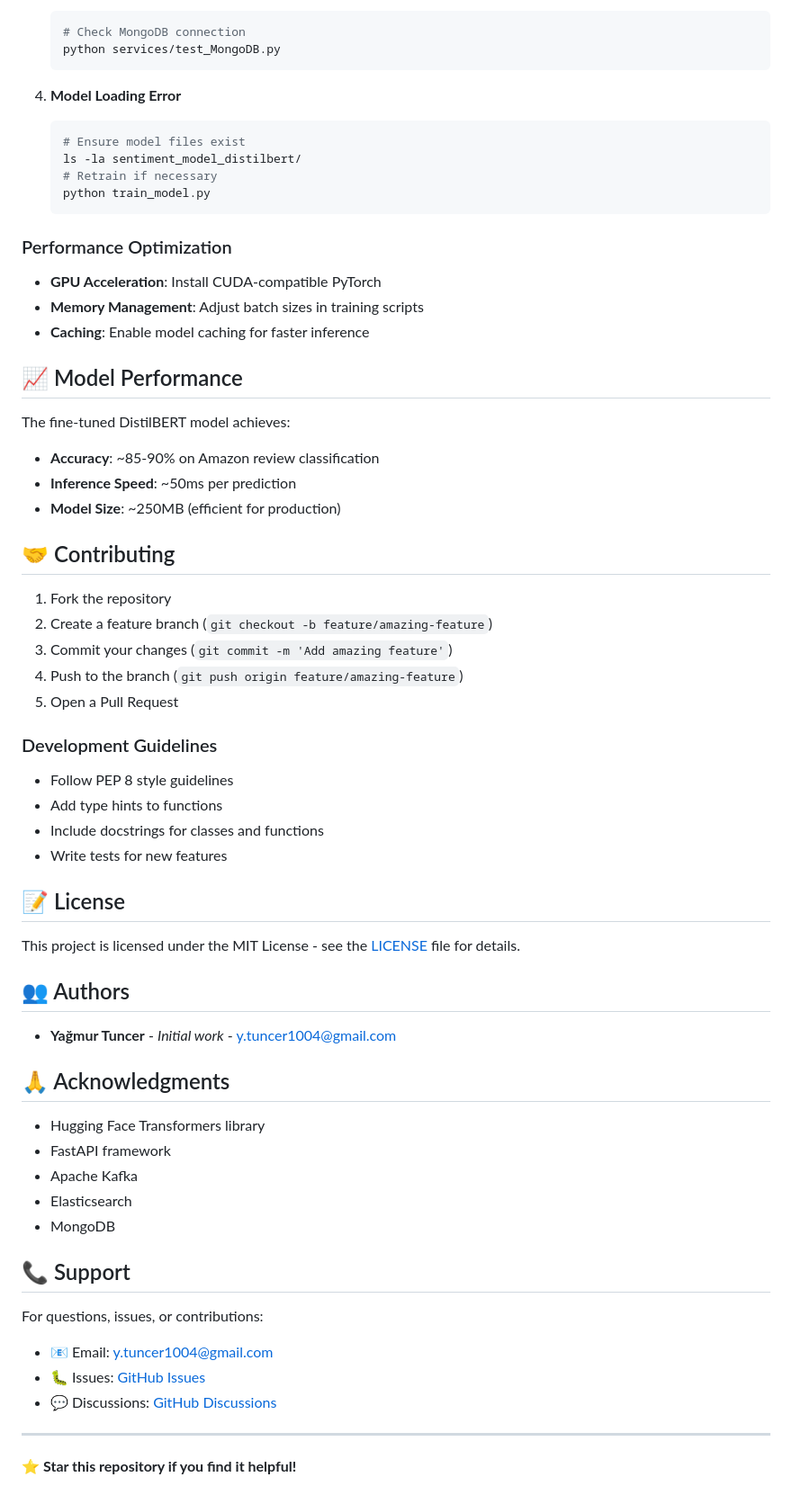
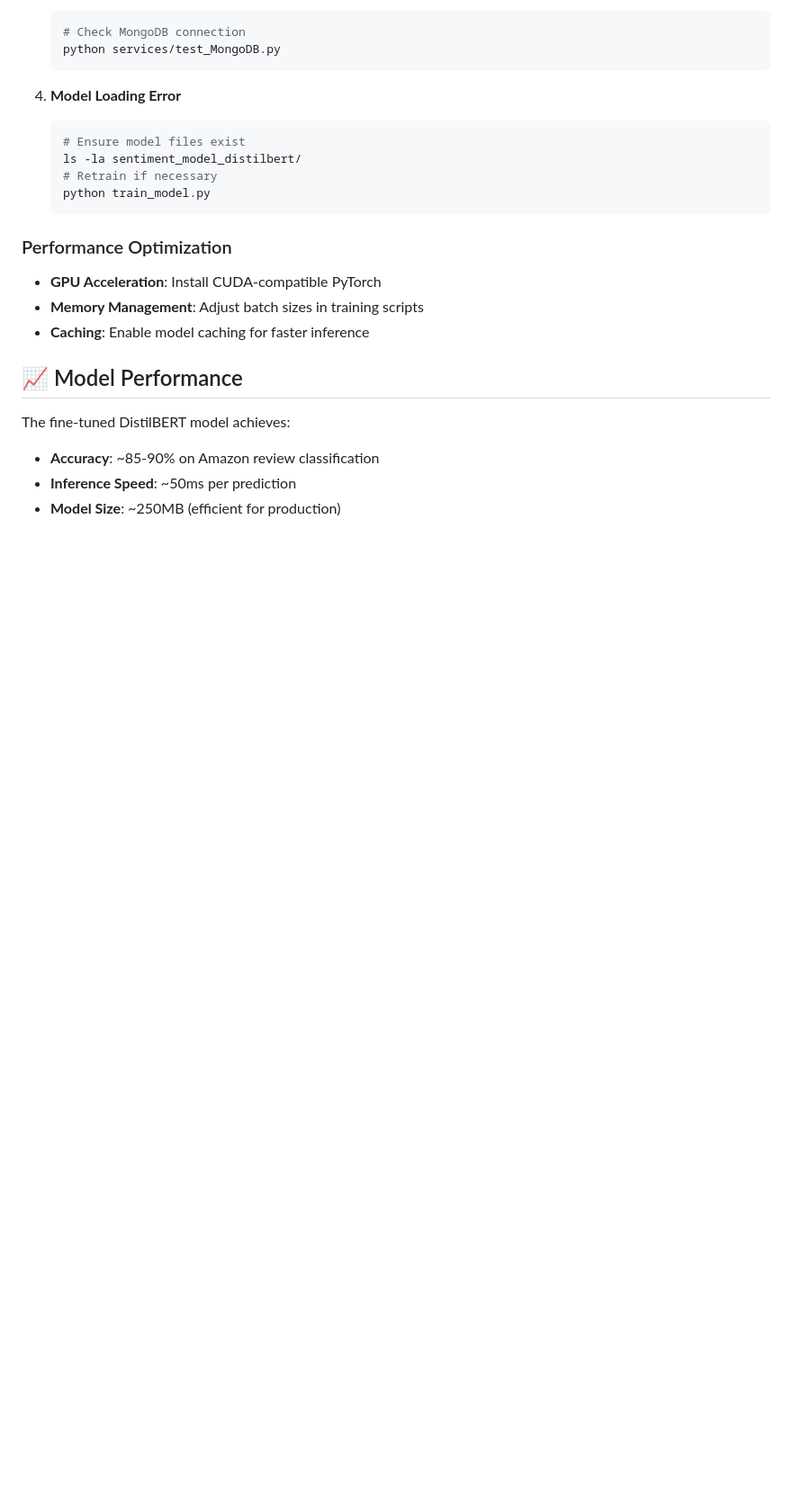
Before and after one commit to yagmurtncr/Amazon-Customer-Reviews-Sentiment-Analysis, a Markdown page: README.md, the part around the change. Shown at 90% size. GitHub-like rendering; blank space fills up the shorter version.

```diff
--- a/README.md
+++ b/README.md
@@ -251,44 +251,3 @@ The fine-tuned DistilBERT model achieves:
 - **Accuracy**: ~85-90% on Amazon review classification
 - **Inference Speed**: ~50ms per prediction
 - **Model Size**: ~250MB (efficient for production)
-
-## 🤝 Contributing
-
-1. Fork the repository
-2. Create a feature branch (`git checkout -b feature/amazing-feature`)
-3. Commit your changes (`git commit -m 'Add amazing feature'`)
-4. Push to the branch (`git push origin feature/amazing-feature`)
-5. Open a Pull Request
-
-### Development Guidelines
-- Follow PEP 8 style guidelines
-- Add type hints to functions
-- Include docstrings for classes and functions
-- Write tests for new features
-
-## 📝 License
-
-This project is licensed under the MIT License - see the [LICENSE](LICENSE) file for details.
-
-## 👥 Authors
-
-- **Yağmur Tuncer** - *Initial work* - [y.tuncer1004@gmail.com](mailto:y.tuncer1004@gmail.com)
-
-## 🙏 Acknowledgments
-
-- Hugging Face Transformers library
-- FastAPI framework
-- Apache Kafka
-- Elasticsearch
-- MongoDB
-
-## 📞 Support
-
-For questions, issues, or contributions:
-- 📧 Email: [y.tuncer1004@gmail.com](mailto:y.tuncer1004@gmail.com)
-- 🐛 Issues: [GitHub Issues](https://github.com/yagmurtncr/Amazon-Customer-Reviews-Sentiment-Analysis/issues)
-- 💬 Discussions: [GitHub Discussions](https://github.com/yagmurtncr/Amazon-Customer-Reviews-Sentiment-Analysis/discussions)
-
----
-
-⭐ **Star this repository if you find it helpful!**
```
